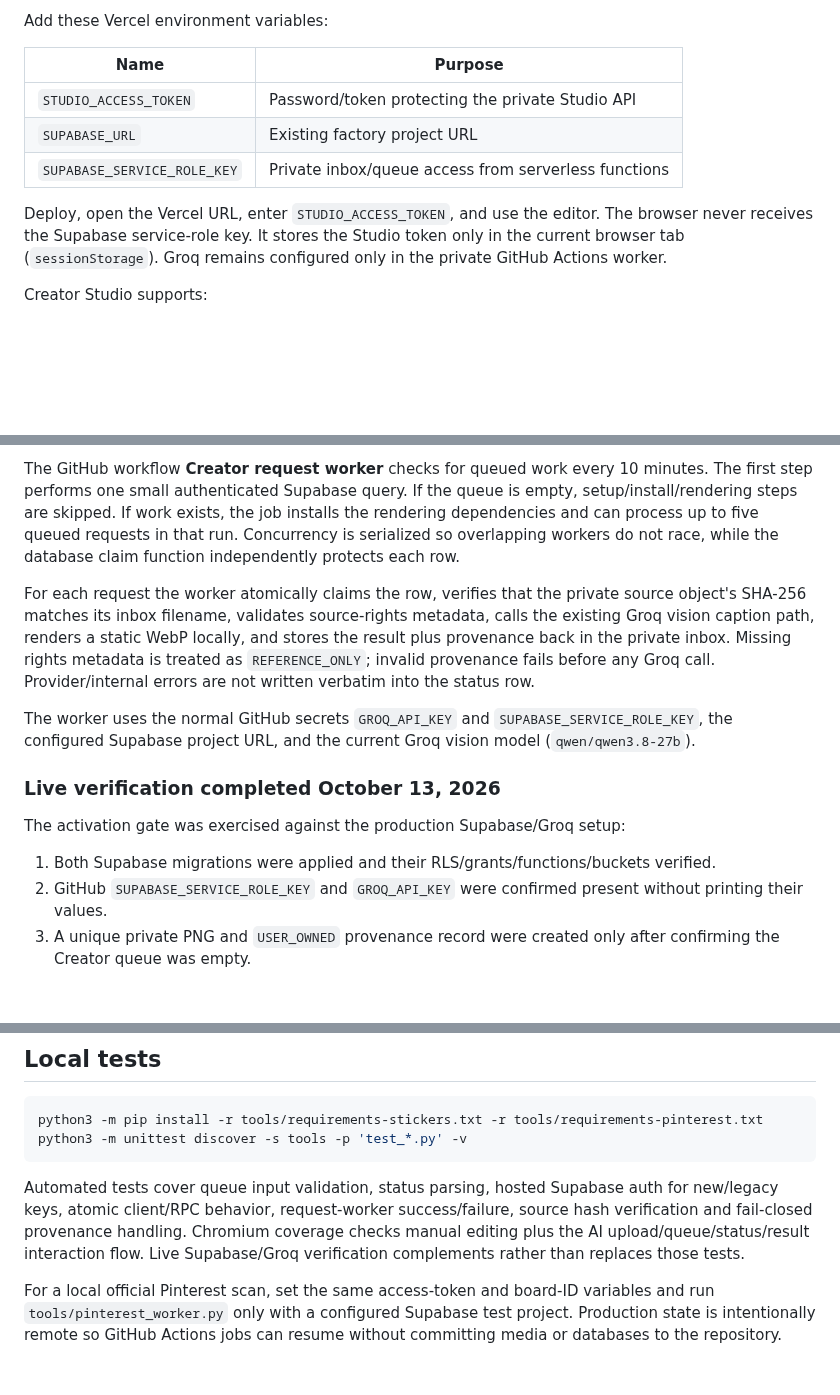
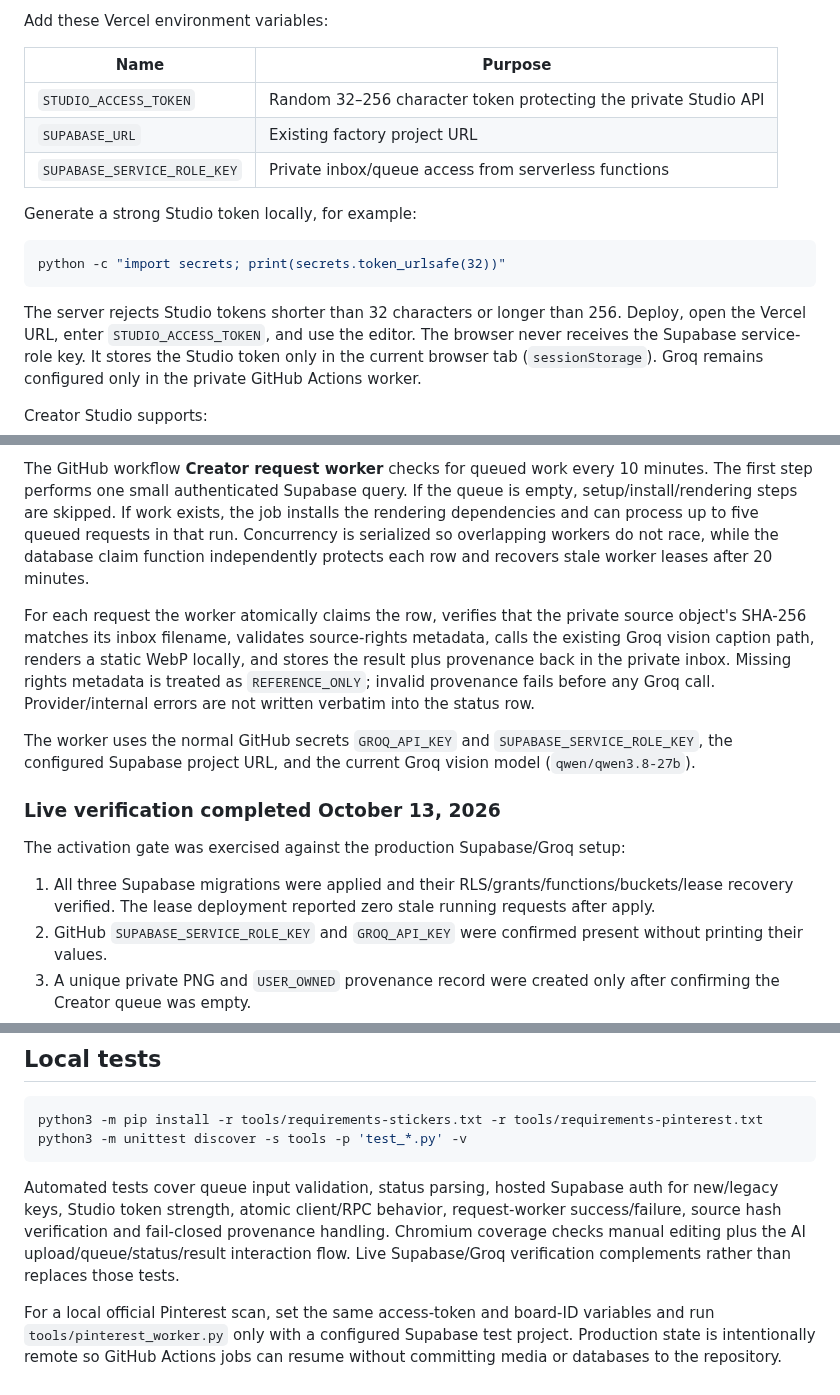
Before and after one commit to dvajjala-ui/stickerdock, a Markdown page: docs/PINTEREST_AND_CREATOR_STUDIO.md, 3 parts joined by grey strips. Rendered like a GitHub page; blank space fills up the shorter version.

Commit message:
Align Creator Studio guide with lease recovery and token hardening

````diff
--- a/docs/PINTEREST_AND_CREATOR_STUDIO.md
+++ b/docs/PINTEREST_AND_CREATOR_STUDIO.md
@@ -97,10 +97,17 @@ Add these Vercel environment variables:
 
 | Name | Purpose |
 | --- | --- |
-| `STUDIO_ACCESS_TOKEN` | Password/token protecting the private Studio API |
+| `STUDIO_ACCESS_TOKEN` | Random 32–256 character token protecting the private Studio API |
 | `SUPABASE_URL` | Existing factory project URL |
 | `SUPABASE_SERVICE_ROLE_KEY` | Private inbox/queue access from serverless functions |
 
+Generate a strong Studio token locally, for example:
+
+```sh
+python -c "import secrets; print(secrets.token_urlsafe(32))"
+```
+
+The server rejects Studio tokens shorter than 32 characters or longer than 256.
 Deploy, open the Vercel URL, enter `STUDIO_ACCESS_TOKEN`, and use the editor. The
 browser never receives the Supabase service-role key. It stores the Studio token
 only in the current browser tab (`sessionStorage`). Groq remains configured only
@@ -149,7 +163,8 @@ minutes. The first step performs one small authenticated Supabase query. If the
 queue is empty, setup/install/rendering steps are skipped. If work exists, the
 job installs the rendering dependencies and can process up to five queued
 requests in that run. Concurrency is serialized so overlapping workers do not
-race, while the database claim function independently protects each row.
+race, while the database claim function independently protects each row and
+recovers stale worker leases after 20 minutes.
 
 For each request the worker atomically claims the row, verifies that the private
 source object's SHA-256 matches its inbox filename, validates source-rights
@@ -167,8 +182,9 @@ Groq vision model (`qwen/qwen3.8-27b`).
 
 The activation gate was exercised against the production Supabase/Groq setup:
 
-1. Both Supabase migrations were applied and their RLS/grants/functions/buckets
-   verified.
+1. All three Supabase migrations were applied and their
+   RLS/grants/functions/buckets/lease recovery verified. The lease deployment
+   reported zero stale running requests after apply.
 2. GitHub `SUPABASE_SERVICE_ROLE_KEY` and `GROQ_API_KEY` were confirmed present
    without printing their values.
 3. A unique private PNG and `USER_OWNED` provenance record were created only after
@@ -195,10 +211,11 @@ python3 -m unittest discover -s tools -p 'test_*.py' -v
 ```
 
 Automated tests cover queue input validation, status parsing, hosted Supabase auth
-for new/legacy keys, atomic client/RPC behavior, request-worker success/failure,
-source hash verification and fail-closed provenance handling. Chromium coverage
-checks manual editing plus the AI upload/queue/status/result interaction flow.
-Live Supabase/Groq verification complements rather than replaces those tests.
+for new/legacy keys, Studio token strength, atomic client/RPC behavior,
+request-worker success/failure, source hash verification and fail-closed
+provenance handling. Chromium coverage checks manual editing plus the AI
+upload/queue/status/result interaction flow. Live Supabase/Groq verification
+complements rather than replaces those tests.
 
 For a local official Pinterest scan, set the same access-token and board-ID
 variables and run `tools/pinterest_worker.py` only with a configured Supabase
````
Also changed, not shown: other parts of docs/PINTEREST_AND_CREATOR_STUDIO.md (+7 -0 lines).
